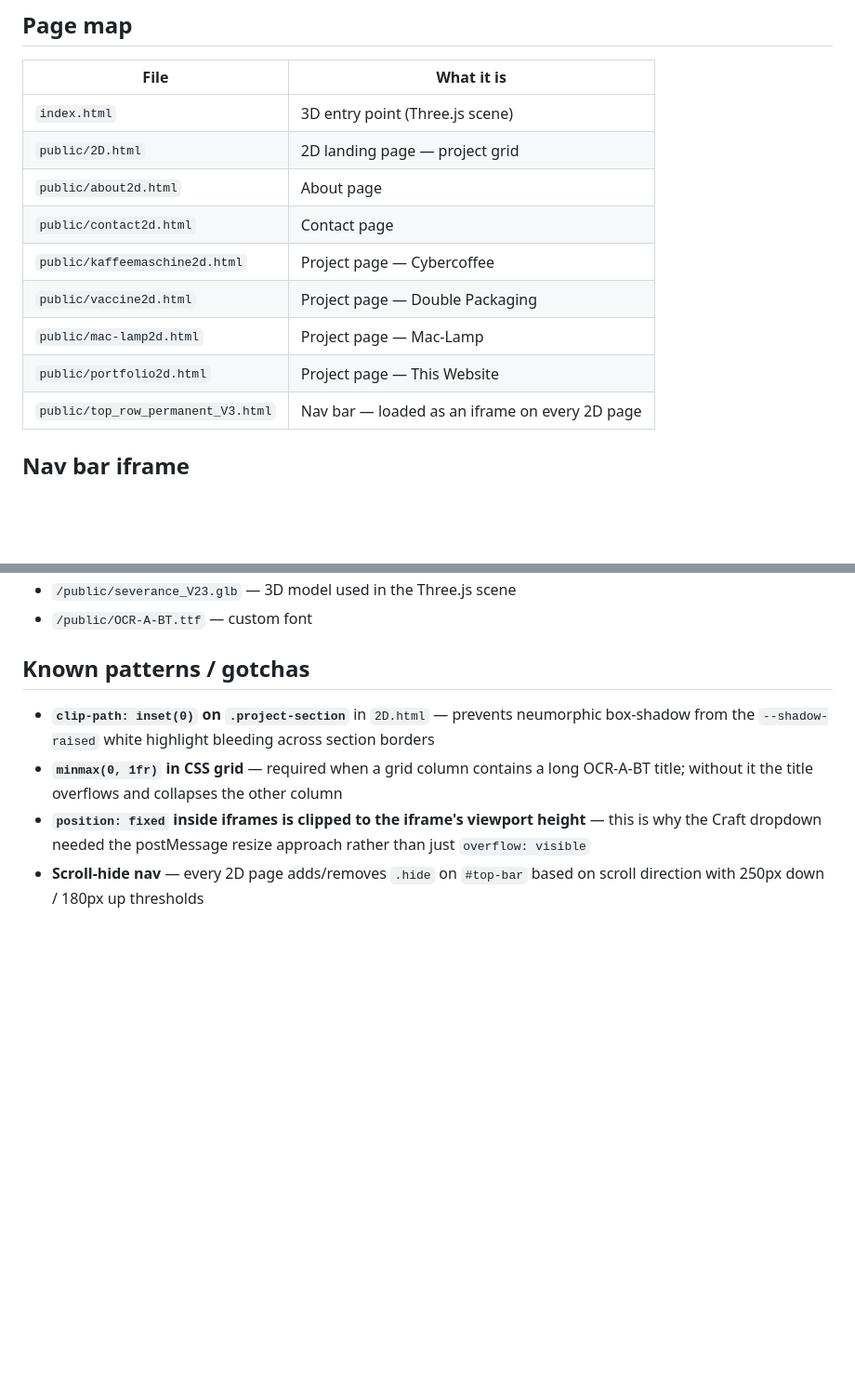
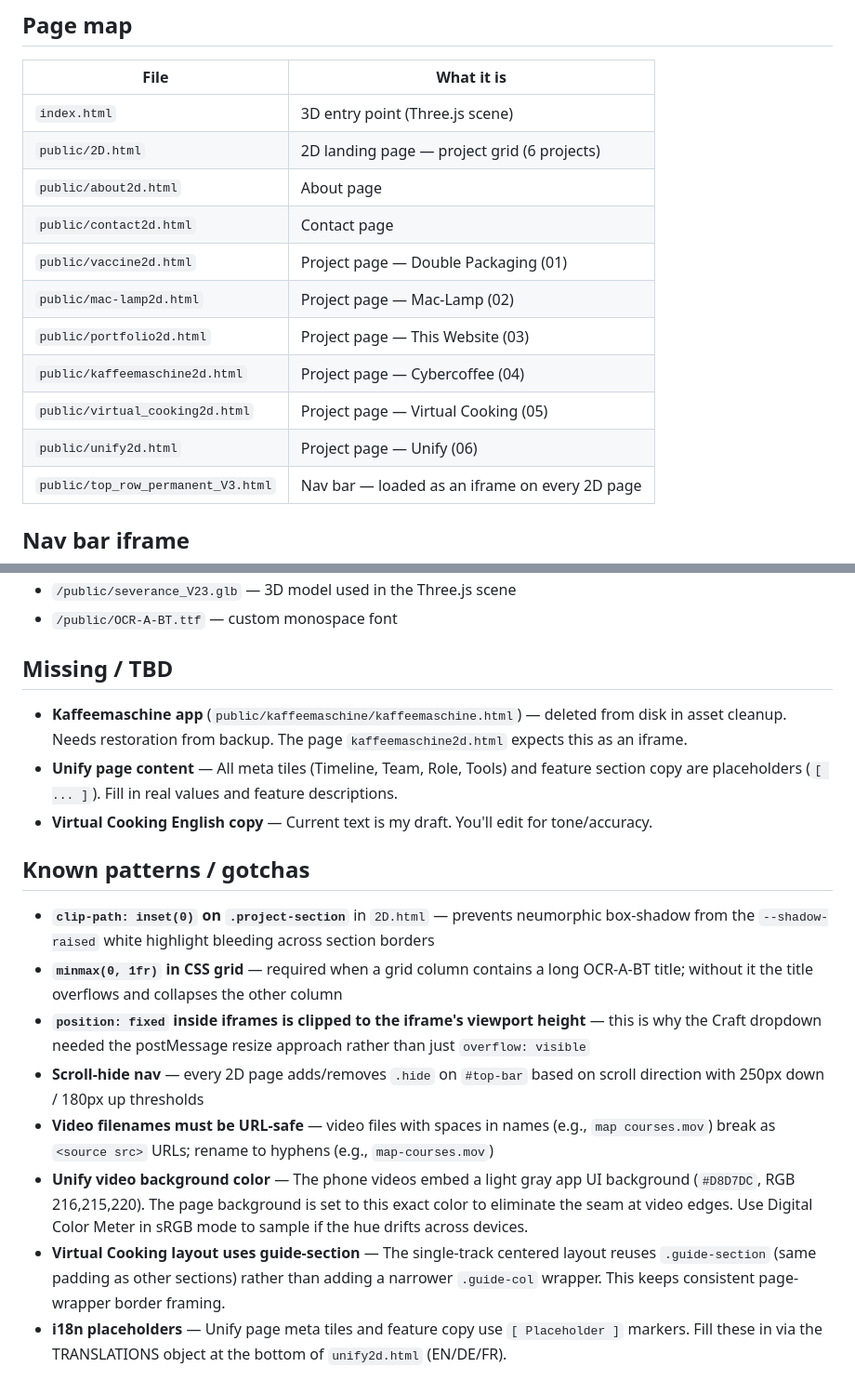
Before and after one commit to lucasmaher-hash/3d-Portfolio-current, a Markdown page: CLAUDE.md, 2 parts joined by grey strips. Shown at 93% size. Drawn GitHub-style; blank space fills up the shorter version.

```diff
--- a/CLAUDE.md
+++ b/CLAUDE.md
@@ -25,13 +25,15 @@ The site has two "modes":
 | File | What it is |
 |---|---|
 | `index.html` | 3D entry point (Three.js scene) |
-| `public/2D.html` | 2D landing page — project grid |
+| `public/2D.html` | 2D landing page — project grid (6 projects) |
 | `public/about2d.html` | About page |
 | `public/contact2d.html` | Contact page |
-| `public/kaffeemaschine2d.html` | Project page — Cybercoffee |
-| `public/vaccine2d.html` | Project page — Double Packaging |
-| `public/mac-lamp2d.html` | Project page — Mac-Lamp |
-| `public/portfolio2d.html` | Project page — This Website |
+| `public/vaccine2d.html` | Project page — Double Packaging (01) |
+| `public/mac-lamp2d.html` | Project page — Mac-Lamp (02) |
+| `public/portfolio2d.html` | Project page — This Website (03) |
+| `public/kaffeemaschine2d.html` | Project page — Cybercoffee (04) |
+| `public/virtual_cooking2d.html` | Project page — Virtual Cooking (05) |
+| `public/unify2d.html` | Project page — Unify (06) |
 | `public/top_row_permanent_V3.html` | Nav bar — loaded as an iframe on every 2D page |
 
 ## Nav bar iframe
@@ -125,5 +166,11 @@ All project pages follow the same structure:
 - `/public/severance_V23.glb` — 3D model used in the Three.js scene
-- `/public/OCR-A-BT.ttf` — custom font
+- `/public/OCR-A-BT.ttf` — custom monospace font
+
+## Missing / TBD
+
+- **Kaffeemaschine app** (`public/kaffeemaschine/kaffeemaschine.html`) — deleted from disk in asset cleanup. Needs restoration from backup. The page `kaffeemaschine2d.html` expects this as an iframe.
+- **Unify page content** — All meta tiles (Timeline, Team, Role, Tools) and feature section copy are placeholders (`[ ... ]`). Fill in real values and feature descriptions.
+- **Virtual Cooking English copy** — Current text is my draft. You'll edit for tone/accuracy.
 
 ## Known patterns / gotchas
 
@@ -131,3 +178,7 @@ All project pages follow the same structure:
 - **`minmax(0, 1fr)` in CSS grid** — required when a grid column contains a long OCR-A-BT title; without it the title overflows and collapses the other column
 - **`position: fixed` inside iframes is clipped to the iframe's viewport height** — this is why the Craft dropdown needed the postMessage resize approach rather than just `overflow: visible`
 - **Scroll-hide nav** — every 2D page adds/removes `.hide` on `#top-bar` based on scroll direction with 250px down / 180px up thresholds
+- **Video filenames must be URL-safe** — video files with spaces in names (e.g., `map courses.mov`) break as `<source src>` URLs; rename to hyphens (e.g., `map-courses.mov`)
+- **Unify video background color** — The phone videos embed a light gray app UI background (`#D8D7DC`, RGB 216,215,220). The page background is set to this exact color to eliminate the seam at video edges. Use Digital Color Meter in sRGB mode to sample if the hue drifts across devices.
+- **Virtual Cooking layout uses guide-section** — The single-track centered layout reuses `.guide-section` (same padding as other sections) rather than adding a narrower `.guide-col` wrapper. This keeps consistent page-wrapper border framing.
+- **i18n placeholders** — Unify page meta tiles and feature copy use `[ Placeholder ]` markers. Fill these in via the TRANSLATIONS object at the bottom of `unify2d.html` (EN/DE/FR).
```
Also changed, not shown: other parts of CLAUDE.md (+47 -8 lines).
